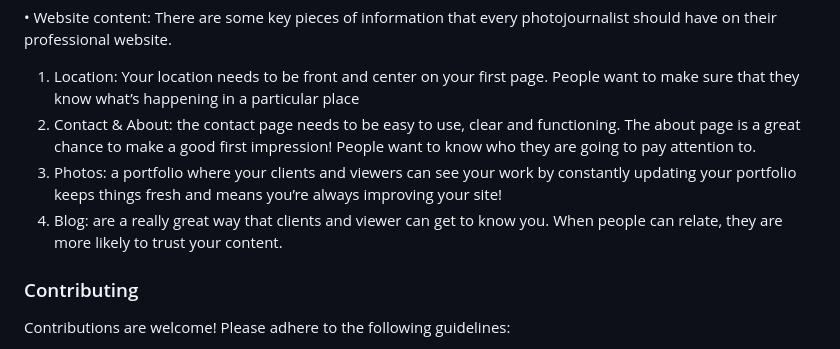
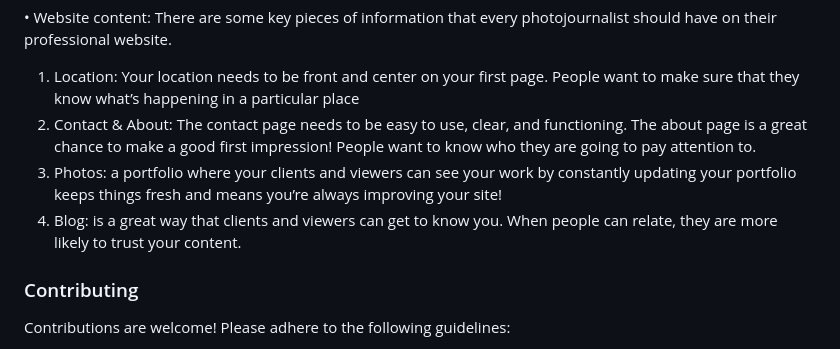
Before and after one commit to darhrmsarm03/Photojournalism-blog, a Markdown page: README.md, the part around the change. GitHub-like rendering.

```diff
--- a/README.md
+++ b/README.md
@@ -16,9 +16,9 @@ I find social media a great way to see what other pages my clients find interest
 
 •	Website content: There are some key pieces of information that every photojournalist should have on their professional website.
 1.	Location: Your location needs to be front and center on your first page. People want to make sure that they know what’s happening in a particular place
-2.	Contact & About: the contact page needs to be easy to use, clear and functioning. The about page is a great chance to make a good first impression! People want to know who they are going to pay attention to.
+2.	Contact & About: The contact page needs to be easy to use, clear, and functioning. The about page is a great chance to make a good first impression! People want to know who they are going to pay attention to.
 3.	Photos:  a portfolio where your clients and viewers can see your work by constantly updating your portfolio keeps things fresh and means you’re always improving your site!
-4.	Blog: are a really great way that clients and viewer can get to know you. When people can relate, they are more likely to trust your content.
+4.	Blog: is a great way that clients and viewers can get to know you. When people can relate, they are more likely to trust your content.
 
 ### Contributing
 
```
